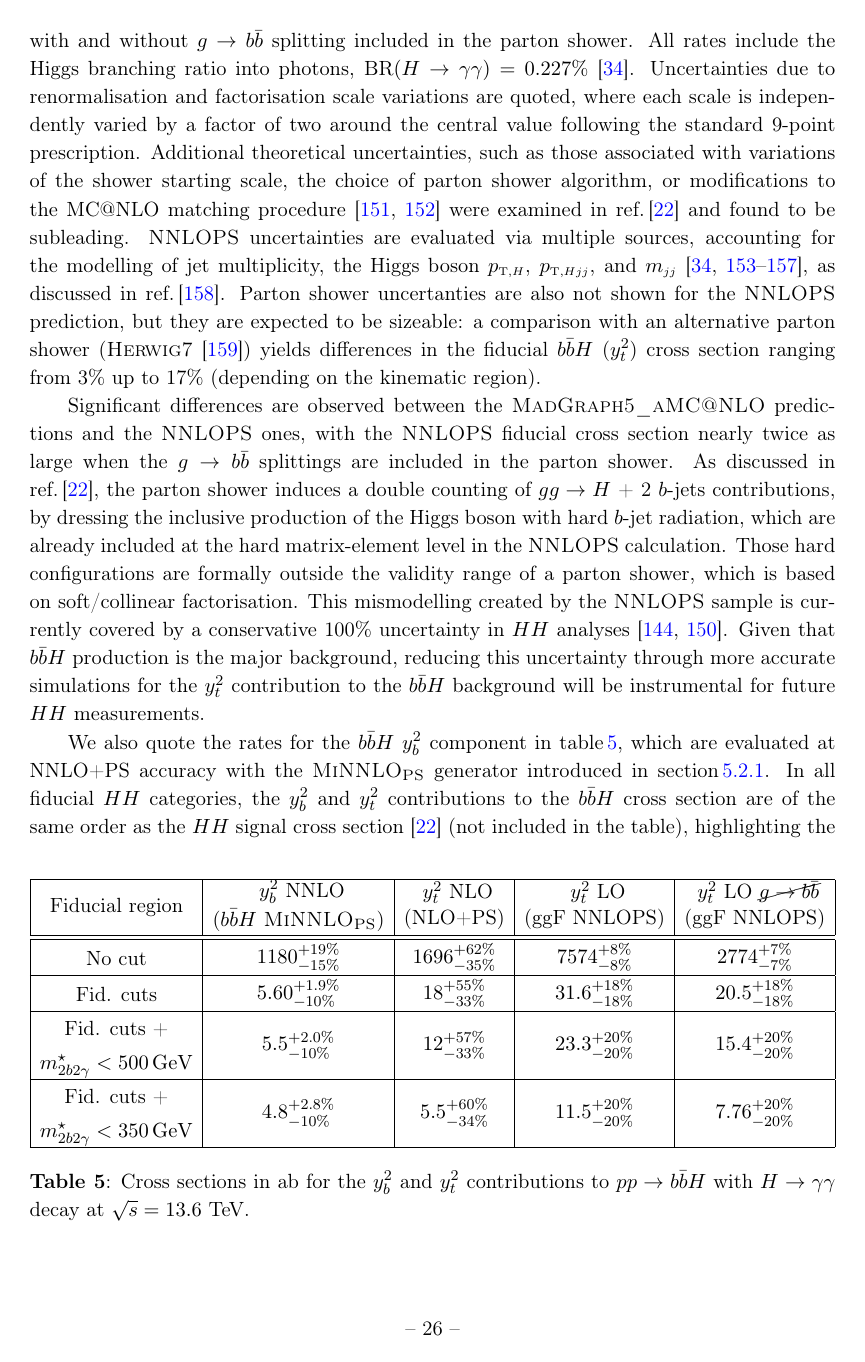
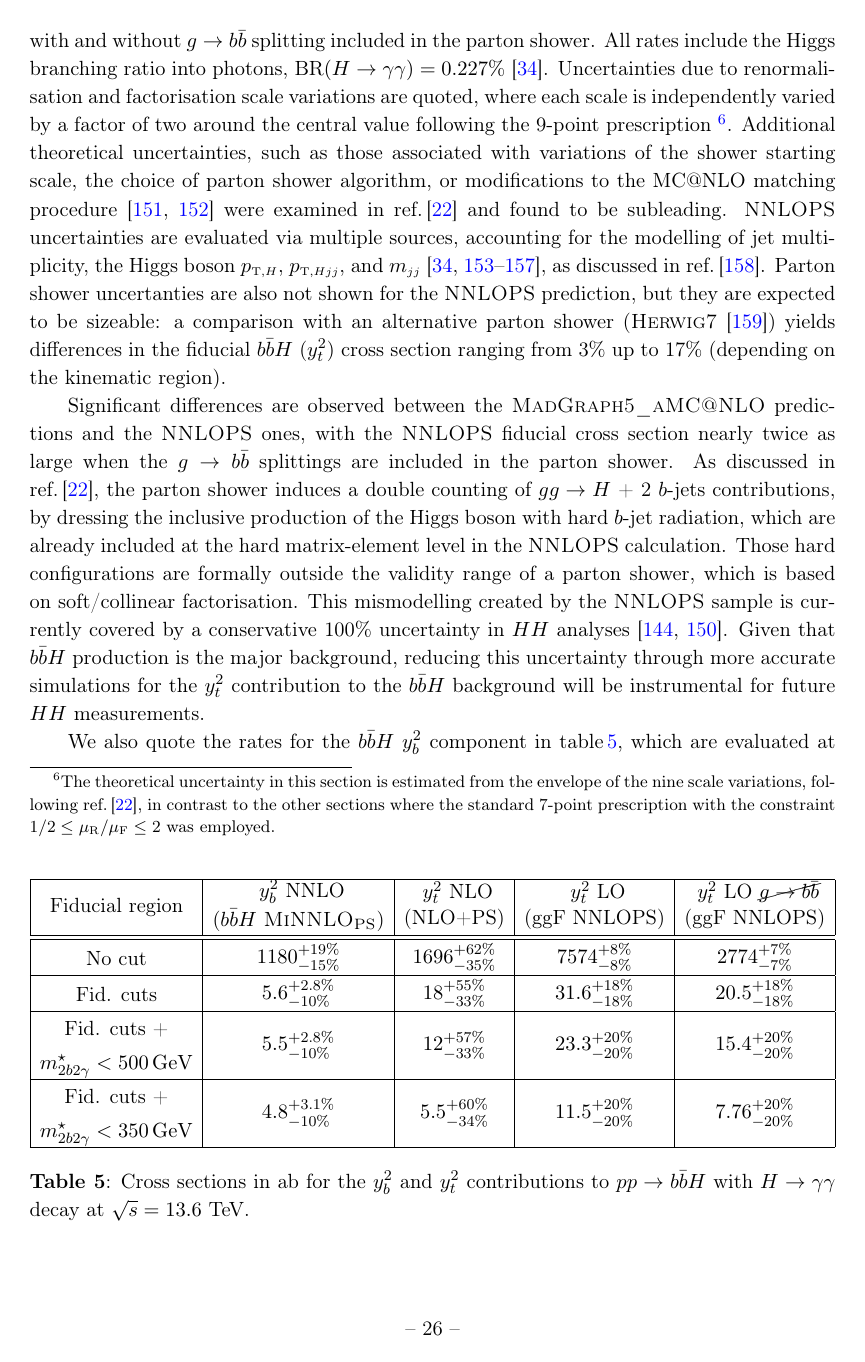
Before and after one commit to cbiello/Report5bbH, a LaTeX document (LHCHWG-bbh.tex): page 27 of 46. Compiled offline with pdfLaTeX.

Commit message:
added 9pt scale variation for yb2 in HH section

```diff
--- a/LHCHWG-bbh.tex
+++ b/LHCHWG-bbh.tex
@@ -1246,21 +1246,21 @@ This observable is used in $HH$ searches~\cite{HDBS-2021-10,HDBS-2019-27,CMS-HIG
   \hline
    \begin{tabular}{@{}c@{}} Fid. cuts \end{tabular}
  % \multirow{1}{*}{\makecell{Fid. cuts}}
-	   &$5.60_{-10\%}^{+1.9\%}$ & $18 ^{+55\%} _{-33\%}$ & $31.6_{-18\%}^{+18\%}$ & $20.5_{-18\%}^{+18\%}$ \\
+	   &$5.6_{-10\%}^{+2.8\%}$ & $18 ^{+55\%} _{-33\%}$ & $31.6_{-18\%}^{+18\%}$ & $20.5_{-18\%}^{+18\%}$ \\
    \hline
   \begin{tabular}{@{}c@{}} Fid. cuts +\\ $\mbbggs<500\,\GeV$  \end{tabular}
   %\multirow{1}{*}{\makecell{Fid. cuts \\+ $\mbbggs<500\,\GeV$}}
-	  & $5.5_{-10\%}^{+2.0\%}$ & $ 12 ^{+57\%} _{-33\%}$ & $23.3_{-20\%}^{+20\%}$ & $15.4_{-20\%}^{+20\%}$ \\
+	  & $5.5_{-10\%}^{+2.8\%}$ & $ 12 ^{+57\%} _{-33\%}$ & $23.3_{-20\%}^{+20\%}$ & $15.4_{-20\%}^{+20\%}$ \\
    \hline
     \begin{tabular}{@{}c@{}} Fid. cuts +\\ $\mbbggs<350\,\GeV$  \end{tabular}
     %\multirow{1}{*}{\makecell{Fid. cuts \\+ $\mbbggs<350\,\GeV$}}
-    & $4.8_{-10\%}^{+2.8\%}$ & $5.5 ^{+60\%} _{-34\%}$ & $11.5_{-20\%}^{+20\%}$ & $7.76_{-20\%}^{+20\%}$ \\
+    & $4.8_{-10\%}^{+3.1\%}$ & $5.5 ^{+60\%} _{-34\%}$ & $11.5_{-20\%}^{+20\%}$ & $7.76_{-20\%}^{+20\%}$ \\
    \hline
 \end{tabular}
   \end{center}
   \vspace{-1em}
   \caption{
-Cross sections in ab for the $y_b^2$ and $y_t^2$ contributions to $pp \to b \bar b H$ with $H\to \gamma\gamma$ decay at $\sqrt{s}=13.6$ TeV. \label{tab:XS-fid}}
+Cross sections in ab for the $y_b^2$ and $y_t^2$ contributions to $pp \to b \bar b H$ with $H\to \gamma\gamma$ decay at $\sqrt{s}=13.6$ TeV.\label{tab:XS-fid}}
 \end{table}
 
 We present inclusive and fiducial cross section yields in \tab{tab:XS-fid}.
@@ -1268,7 +1268,7 @@ We start by comparing the numerical results for \bbH{} $y_t^2$ component, comput
 expected rate obtained from the {\sc NNLOPS} simulation, with and without $g\rightarrow b\bar{b}$ splitting included in the parton shower.
 All rates include the Higgs branching ratio into photons, $\textrm{BR}(H \to \gamma\gamma) = 0.227\%$~\cite{LHCHiggsCrossSectionWorkingGroup:2016ypw}.
 Uncertainties due to renormalisation and factorisation scale variations are quoted, where each scale is independently varied by a factor of two around the
-central value following the standard 9-point prescription. Additional theoretical uncertainties, such as those associated with variations of the shower starting scale,
+central value following the 9-point prescription~\footnote{The theoretical uncertainty in this section is estimated from the envelope of the nine scale variations, following~\citere{manzoni:2023qaf}, in contrast to the other sections where the standard 7-point prescription with the constraint $1/2 \leq \muR/\muF \leq 2$ was employed.}. Additional theoretical uncertainties, such as those associated with variations of the shower starting scale,
 the choice of parton shower algorithm, or modifications to the MC@NLO matching procedure~\cite{frixione:2002ik,frederix:2020trv} were examined
 in \citere{manzoni:2023qaf} and found to be subleading.
 {\sc NNLOPS} uncertainties are evaluated via multiple sources, accounting for the modelling of jet multiplicity, the Higgs boson $\ptH$, $\ptHjj$, and $\mjj$~\cite{LHCHiggsCrossSectionWorkingGroup:2016ypw,Liu:2013hba,stewart:2013faa,Boughezal:2013oha,Stewart:2011cf,Gangal:2013nxa}, as discussed in \citere{ATLAS:2022tnm}. Parton shower uncertanties are also not shown for the {\sc NNLOPS} prediction, but they are expected to be sizeable: a comparison with an alternative parton shower ({\sc Herwig7}~\cite{Bellm:2015jjp}) yields differences in the fiducial $b\bar{b}H$ ($y_t^2$) cross section ranging from 3\% up to 17\% (depending on the kinematic region).
```
